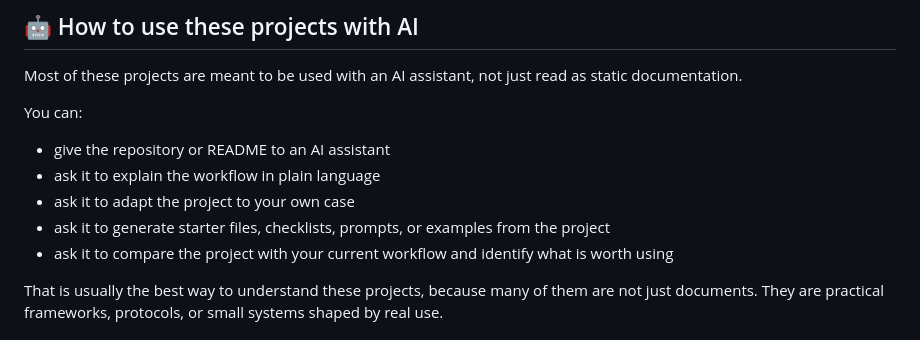
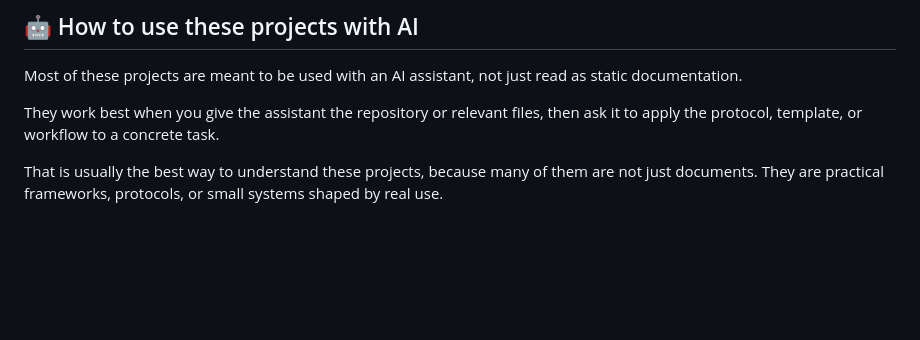
Before and after one commit to XxYouDeaDPunKxX/XxYouDeaDPunKxX, a Markdown page: README.md, the part around the change. Rendered like a GitHub page; blank space fills up the shorter version.

Commit message:
Align README update with main

```diff
--- a/README.md
+++ b/README.md
@@ -47,13 +47,7 @@ A few projects I use, test, or keep shaping:
 
 Most of these projects are meant to be used with an AI assistant, not just read as static documentation.
 
-You can:
-
-- give the repository or README to an AI assistant
-- ask it to explain the workflow in plain language
-- ask it to adapt the project to your own case
-- ask it to generate starter files, checklists, prompts, or examples from the project
-- ask it to compare the project with your current workflow and identify what is worth using
+They work best when you give the assistant the repository or relevant files, then ask it to apply the protocol, template, or workflow to a concrete task.
 
 That is usually the best way to understand these projects, because many of them are not just documents. They are practical frameworks, protocols, or small systems shaped by real use.
 
```
